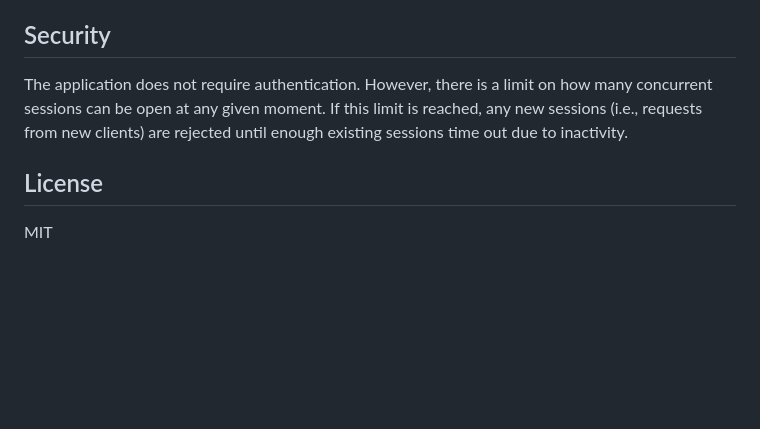
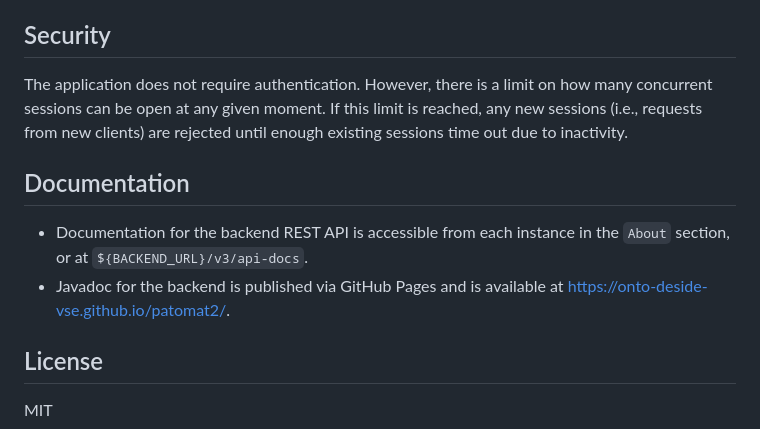
Before and after one commit to Onto-DESIDE-VSE/patomat2, a Markdown page: README.md, the part around the change. Rendered like a GitHub page; blank space fills up the shorter version.

Commit message:
[Doc] Add links to documentation to readme.

```diff
--- a/README.md
+++ b/README.md
@@ -71,6 +71,11 @@ at
 any given moment. If this limit is reached, any new sessions (i.e., requests from new clients) are rejected until enough
 existing sessions time out due to inactivity.
 
+## Documentation
+
+- Documentation for the backend REST API is accessible from each instance in the `About` section, or at `${BACKEND_URL}/v3/api-docs`.
+- Javadoc for the backend is published via GitHub Pages and is available at https://onto-deside-vse.github.io/patomat2/.
+
 ## License
 
 MIT
```
